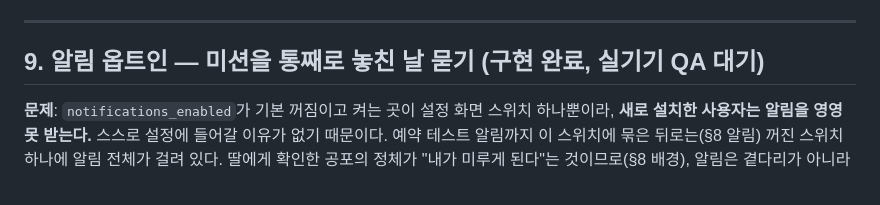
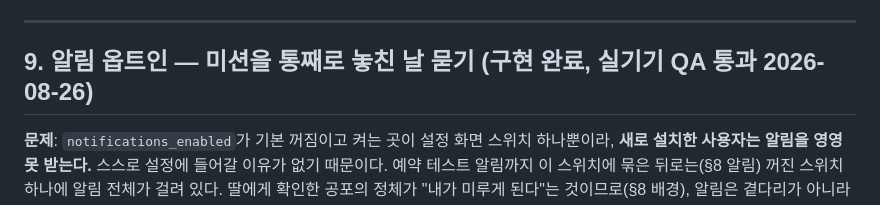
Before and after one commit to oher77/horang, a Markdown page: 설계.md, the part around the change. GitHub-like rendering.

```diff
--- a/설계.md
+++ b/설계.md
@@ -1121,7 +1121,7 @@ SELECT local_day FROM full_days ORDER BY local_day DESC;
 
 ---
 
-## 9. 알림 옵트인 — 미션을 통째로 놓친 날 묻기 (구현 완료, 실기기 QA 대기)
+## 9. 알림 옵트인 — 미션을 통째로 놓친 날 묻기 (구현 완료, 실기기 QA 통과 2026-08-26)
 
 **문제**: `notifications_enabled`가 기본 꺼짐이고 켜는 곳이 설정 화면 스위치 하나뿐이라, **새로 설치한
 사용자는 알림을 영영 못 받는다.** 스스로 설정에 들어갈 이유가 없기 때문이다. 예약 테스트 알림까지 이
```
Also changed, not shown: CLAUDE.md (+1 -1 lines).
